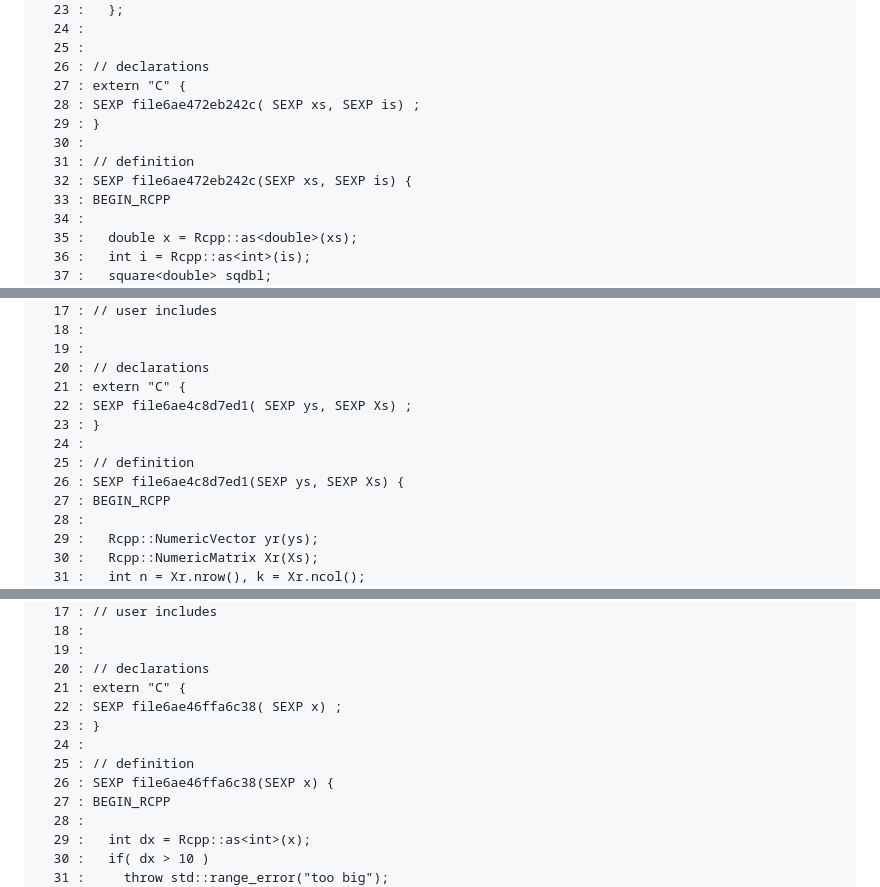
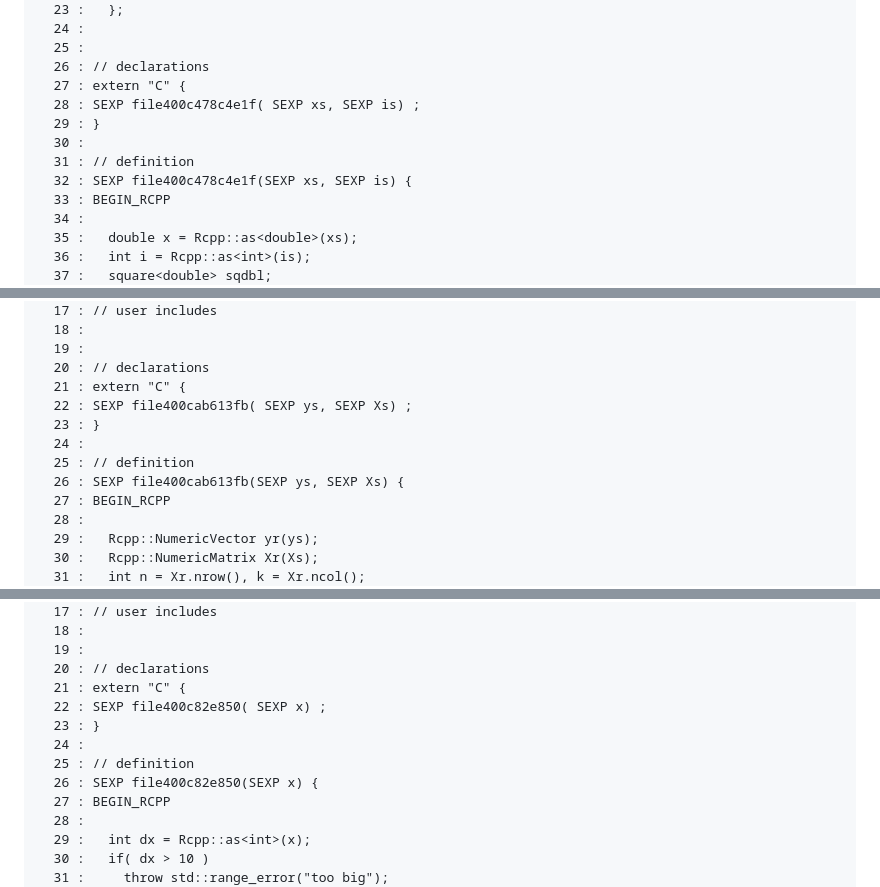
Before and after one commit to TJUTD/RCPPNotes, a Markdown page: cnotes.md, 3 parts joined by grey strips. GitHub-like rendering.

```diff
--- a/cnotes.md
+++ b/cnotes.md
@@ -199,11 +199,11 @@ includes
       25 :
       26 : // declarations
       27 : extern "C" {
-      28 : SEXP file6ae472eb242c( SEXP xs, SEXP is) ;
+      28 : SEXP file400c478c4e1f( SEXP xs, SEXP is) ;
       29 : }
       30 :
       31 : // definition
-      32 : SEXP file6ae472eb242c(SEXP xs, SEXP is) {
+      32 : SEXP file400c478c4e1f(SEXP xs, SEXP is) {
       33 : BEGIN_RCPP
       34 :
       35 :   double x = Rcpp::as<double>(xs);
@@ -285,11 +285,11 @@ plugin
       19 :
       20 : // declarations
       21 : extern "C" {
-      22 : SEXP file6ae4c8d7ed1( SEXP ys, SEXP Xs) ;
+      22 : SEXP file400cab613fb( SEXP ys, SEXP Xs) ;
       23 : }
       24 :
       25 : // definition
-      26 : SEXP file6ae4c8d7ed1(SEXP ys, SEXP Xs) {
+      26 : SEXP file400cab613fb(SEXP ys, SEXP Xs) {
       27 : BEGIN_RCPP
       28 :
       29 :   Rcpp::NumericVector yr(ys);
@@ -378,11 +378,11 @@ exception handling
       19 :
       20 : // declarations
       21 : extern "C" {
-      22 : SEXP file6ae46ffa6c38( SEXP x) ;
+      22 : SEXP file400c82e850( SEXP x) ;
       23 : }
       24 :
       25 : // definition
-      26 : SEXP file6ae46ffa6c38(SEXP x) {
+      26 : SEXP file400c82e850(SEXP x) {
       27 : BEGIN_RCPP
       28 :
       29 :   int dx = Rcpp::as<int>(x);
```
Also changed, not shown: other parts of cnotes.md (+30 -30 lines).
